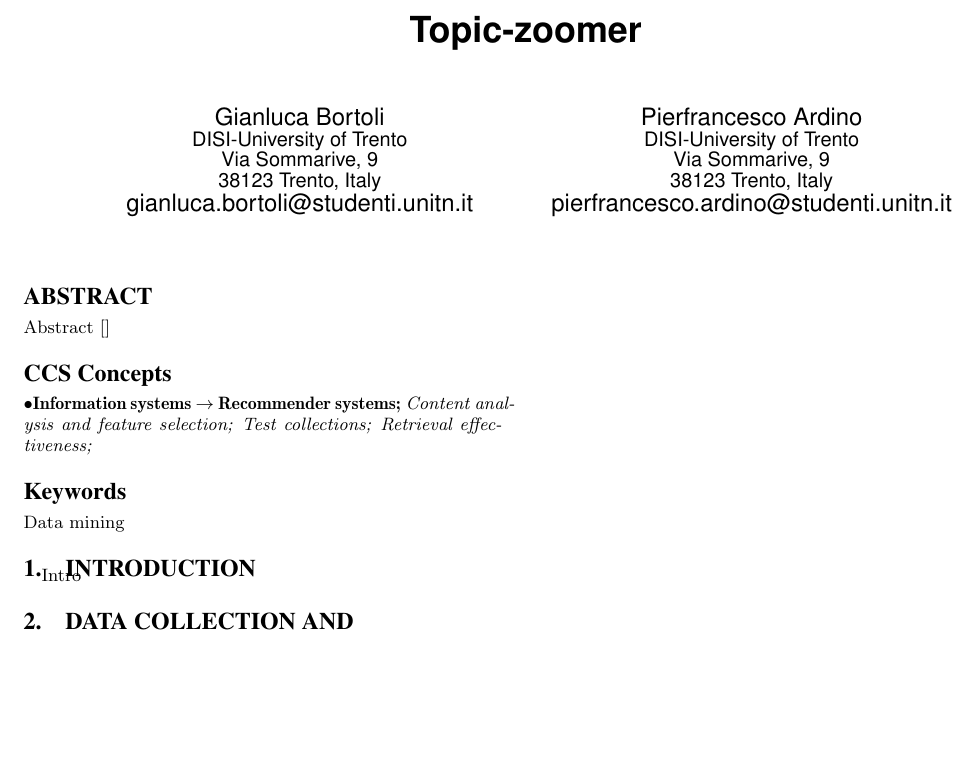
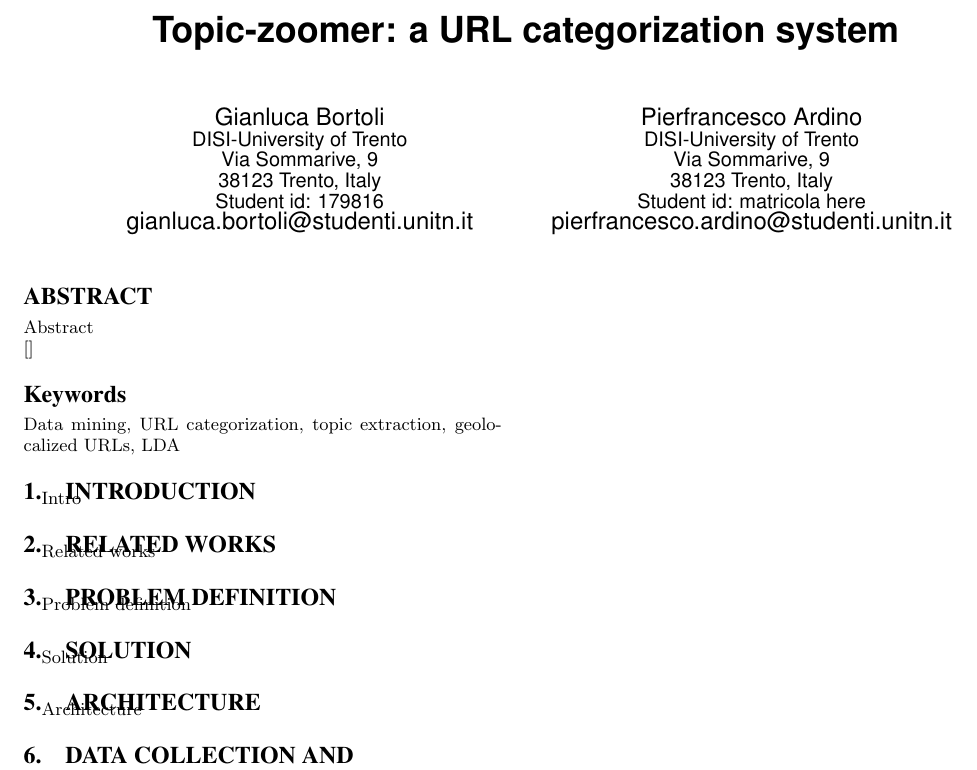
Before and after one commit to GianlucaBortoli/topic-zoomer, a LaTeX paper (report/report.tex): part of the page, cut at the place of the change, the shorter picture padded with empty space. Compiled offline with pdfLaTeX.

Commit message:
fixed report structure

```diff
--- a/report/report.tex
+++ b/report/report.tex
@@ -4,7 +4,7 @@
 
 \begin{document}
 
-\title{Topic-zoomer}
+\title{Topic-zoomer: a URL categorization system}
 
 \numberofauthors{2}
 \author{
@@ -13,58 +13,42 @@ Gianluca Bortoli\\
            \affaddr{DISI-University of Trento}\\
            \affaddr{Via Sommarive, 9}\\
            \affaddr{38123 Trento, Italy}\\
+           \affaddr{Student id: 179816}\\
            \email{gianluca.bortoli@studenti.unitn.it}
     \alignauthor
     Pierfrancesco Ardino\\
            \affaddr{DISI-University of Trento}\\
     	   \affaddr{Via Sommarive, 9}\\
            \affaddr{38123 Trento, Italy}\\
+           \affaddr{Student id: matricola here}\\
            \email{pierfrancesco.ardino@studenti.unitn.it}
     }
 \maketitle
 
 \begin{abstract}
-Abstract
+Abstract\\
 \cite{*} % little hack
 \end{abstract}
 
-\begin{CCSXML}
-	<ccs2012>
-	<concept>
-	<concept_id>10002951.10003317.10003347.10003350</concept_id>
-	<concept_desc>Information systems~Recommender systems</concept_desc>
-	<concept_significance>500</concept_significance>
-	</concept>
-	<concept>
-	<concept_id>10002951.10003317.10003318.10003321</concept_id>
-	<concept_desc>Information systems~Content analysis and feature selection</concept_desc>
-	<concept_significance>300</concept_significance>
-	</concept>
-	<concept>
-	<concept_id>10002951.10003317.10003359.10003360</concept_id>
-	<concept_desc>Information systems~Test collections</concept_desc>
-	<concept_significance>300</concept_significance>
-	</concept>
-	<concept>
-	<concept_id>10002951.10003317.10003359.10003362</concept_id>
-	<concept_desc>Information systems~Retrieval effectiveness</concept_desc>
-	<concept_significance>300</concept_significance>
-	</concept>
-	</ccs2012>
-\end{CCSXML}
-
-\ccsdesc[500]{Information systems~Recommender systems}
-\ccsdesc[300]{Information systems~Content analysis and feature selection}
-\ccsdesc[300]{Information systems~Test collections}
-\ccsdesc[300]{Information systems~Retrieval effectiveness}
-
 \printccsdesc
 
-\keywords{Data mining}
+\keywords{Data mining, URL categorization, topic extraction, geolocalized URLs, LDA}
 
-
+% sections start here
 \section{Introduction}
 Intro
+
+\section{Related works}
+Related works
+
+\section{Problem definition}
+Problem definition
+
+\section{Solution}
+Solution
+
+\section{Architecture}
+Architecture
 
 \section{Data Collection and \\pre-processing pipeline}
 Data collection
```
Lines whose indentation alone changed are shown as unchanged.
